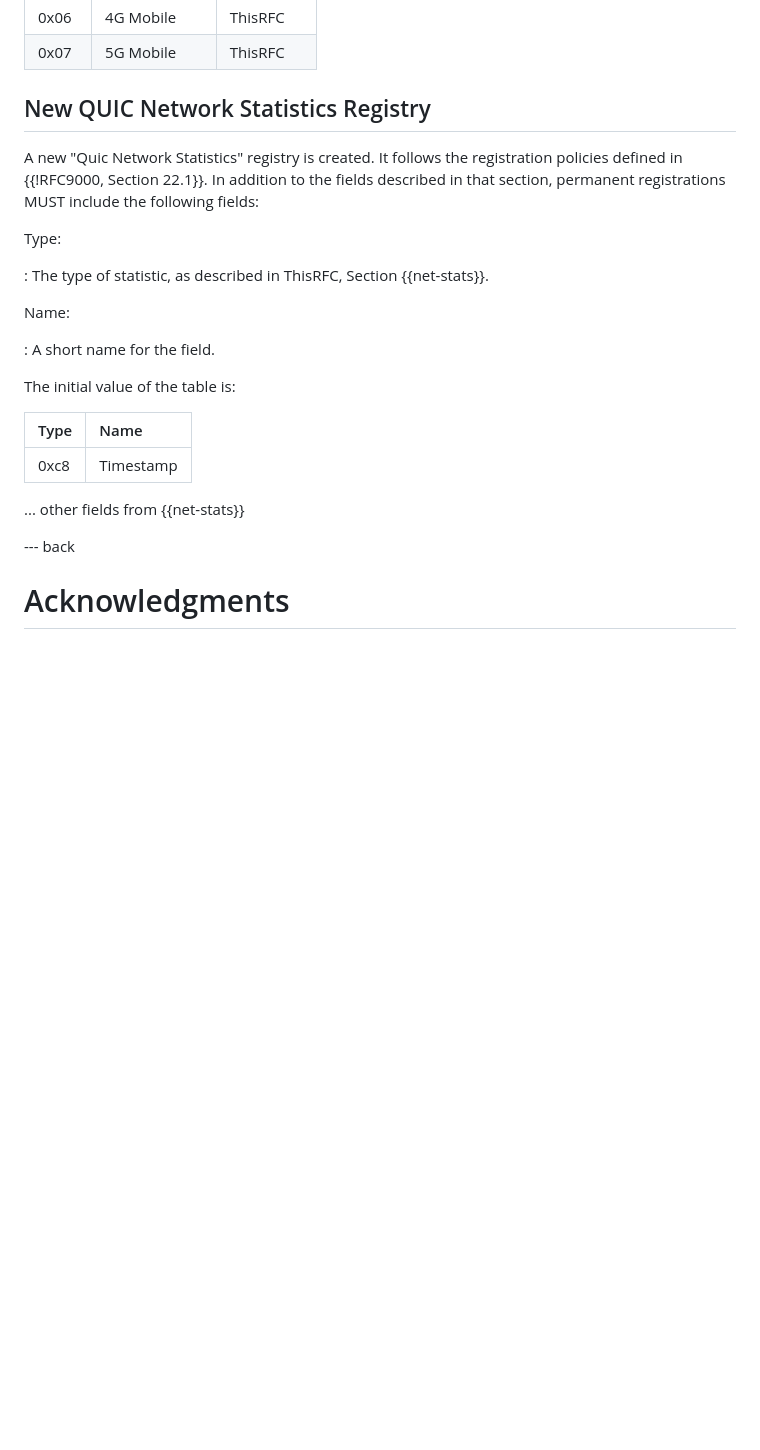
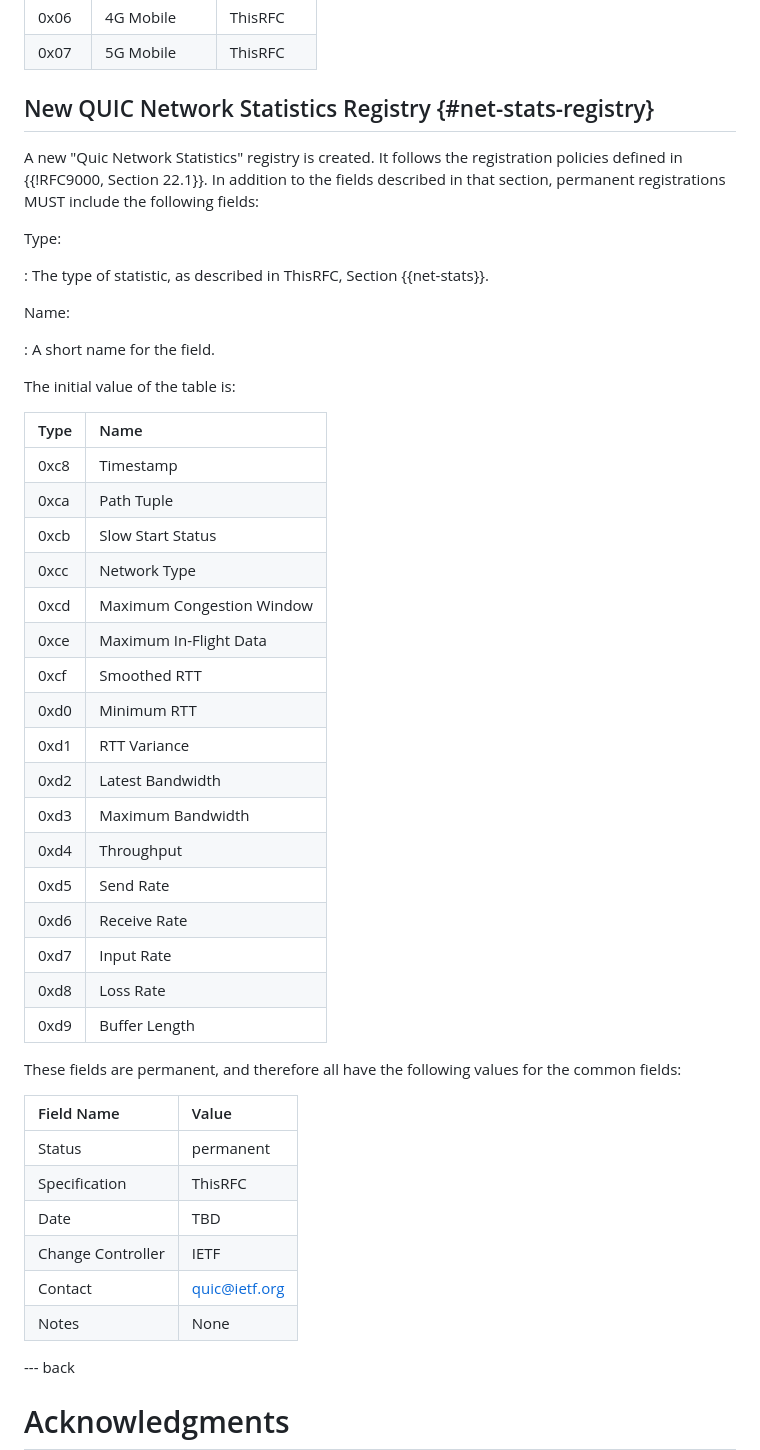
Before and after one commit to MikeBishop/quic-samsara, a Markdown page: draft-yuan-quic-congestion-data.md, the part around the change printed below. Rendered like a GitHub page; blank space fills up the shorter version.

Commit message:
Finish registry stats IANA table

```diff
--- a/draft-yuan-quic-congestion-data.md
+++ b/draft-yuan-quic-congestion-data.md
@@ -628,7 +634,7 @@ The initial value of the registry is as follows:
 |  0x06 | 4G Mobile      | ThisRFC   |
 |  0x07 | 5G Mobile      | ThisRFC   |
 
-## New QUIC Network Statistics Registry
+## New QUIC Network Statistics Registry {#net-stats-registry}
 
 A new "Quic Network Statistics" registry is created.
 It follows
@@ -646,11 +652,37 @@ Name:
 
 The initial value of the table is:
 
-| Type | Name      |
-|:-----|:----------|
-| 0xc8 | Timestamp |
+| Type | Name                      |
+|:-----|:--------------------------|
+| 0xc8 | Timestamp                 |
+| 0xca | Path Tuple                |
+| 0xcb | Slow Start Status         |
+| 0xcc | Network Type              |
+| 0xcd | Maximum Congestion Window |
+| 0xce | Maximum In-Flight Data    |
+| 0xcf | Smoothed RTT              |
+| 0xd0 | Minimum RTT               |
+| 0xd1 | RTT Variance              |
+| 0xd2 | Latest Bandwidth          |
+| 0xd3 | Maximum Bandwidth         |
+| 0xd4 | Throughput                |
+| 0xd5 | Send Rate                 |
+| 0xd6 | Receive Rate              |
+| 0xd7 | Input Rate                |
+| 0xd8 | Loss Rate                 |
+| 0xd9 | Buffer Length             |
 
-... other fields from {{net-stats}}
+These fields are permanent, and therefore all have the following values
+for the common fields:
+
+| Field Name        | Value                   |
+|:------------------|:------------------------|
+| Status            | permanent               |
+| Specification     | ThisRFC                 |
+| Date              | TBD                     |
+| Change Controller | IETF                    |
+| Contact           | quic@ietf.org           |
+| Notes             | None                    |
 
 --- back
 
```
Also changed, not shown: other parts of draft-yuan-quic-congestion-data.md (+23 -17 lines).
